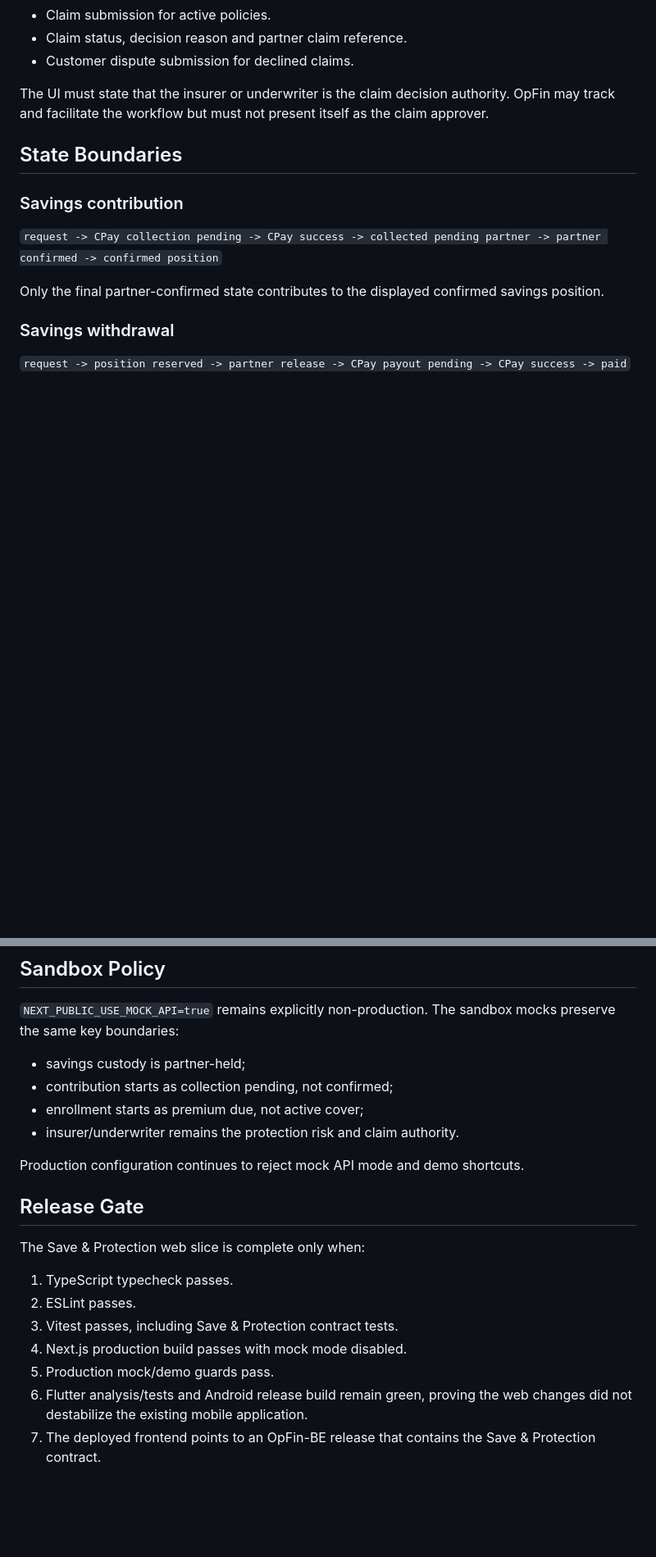
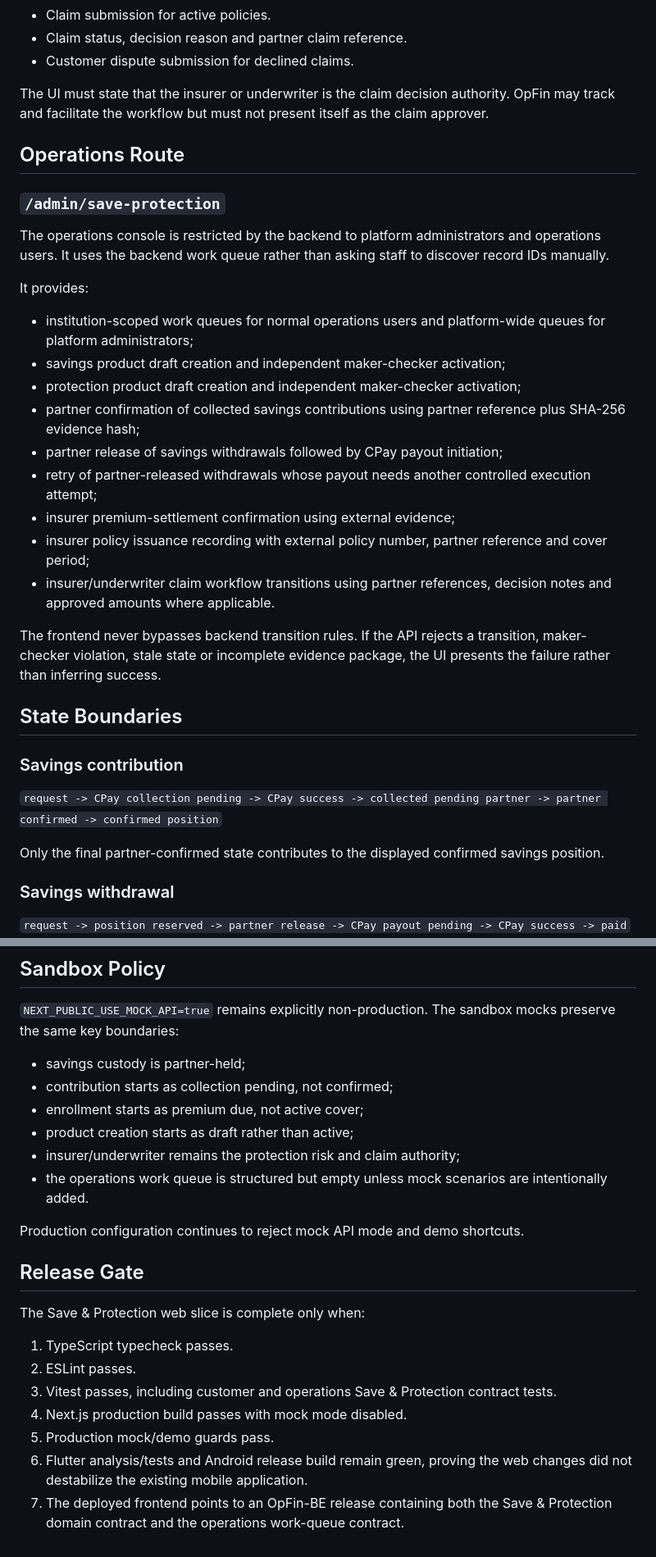
Before and after one commit to lynelk/OpFin, a Markdown page: docs/frontend/save-protection.md, 2 parts joined by grey strips. Shown at 82% size. GitHub-like rendering; blank space fills up the shorter version.

Commit message:
Document Save Protection operations console

```diff
--- a/docs/frontend/save-protection.md
+++ b/docs/frontend/save-protection.md
@@ -66,6 +67,26 @@ Protection policy servicing:
 
 The UI must state that the insurer or underwriter is the claim decision authority. OpFin may track and facilitate the workflow but must not present itself as the claim approver.
 
+## Operations Route
+
+### `/admin/save-protection`
+
+The operations console is restricted by the backend to platform administrators and operations users. It uses the backend work queue rather than asking staff to discover record IDs manually.
+
+It provides:
+
+- institution-scoped work queues for normal operations users and platform-wide queues for platform administrators;
+- savings product draft creation and independent maker-checker activation;
+- protection product draft creation and independent maker-checker activation;
+- partner confirmation of collected savings contributions using partner reference plus SHA-256 evidence hash;
+- partner release of savings withdrawals followed by CPay payout initiation;
+- retry of partner-released withdrawals whose payout needs another controlled execution attempt;
+- insurer premium-settlement confirmation using external evidence;
+- insurer policy issuance recording with external policy number, partner reference and cover period;
+- insurer/underwriter claim workflow transitions using partner references, decision notes and approved amounts where applicable.
+
+The frontend never bypasses backend transition rules. If the API rejects a transition, maker-checker violation, stale state or incomplete evidence package, the UI presents the failure rather than inferring success.
+
 ## State Boundaries
 
 ### Savings contribution
@@ -107,7 +134,9 @@ All Save & Protection requests use the authenticated server-side access token an
 - savings custody is partner-held;
 - contribution starts as collection pending, not confirmed;
 - enrollment starts as premium due, not active cover;
-- insurer/underwriter remains the protection risk and claim authority.
+- product creation starts as draft rather than active;
+- insurer/underwriter remains the protection risk and claim authority;
+- the operations work queue is structured but empty unless mock scenarios are intentionally added.
 
 Production configuration continues to reject mock API mode and demo shortcuts.
 
@@ -117,8 +146,8 @@ The Save & Protection web slice is complete only when:
 
 1. TypeScript typecheck passes.
 2. ESLint passes.
-3. Vitest passes, including Save & Protection contract tests.
+3. Vitest passes, including customer and operations Save & Protection contract tests.
 4. Next.js production build passes with mock mode disabled.
 5. Production mock/demo guards pass.
 6. Flutter analysis/tests and Android release build remain green, proving the web changes did not destabilize the existing mobile application.
-7. The deployed frontend points to an OpFin-BE release that contains the Save & Protection contract.
+7. The deployed frontend points to an OpFin-BE release containing both the Save & Protection domain contract and the operations work-queue contract.
```
Also changed, not shown: other parts of docs/frontend/save-protection.md (+8 -1 lines).
